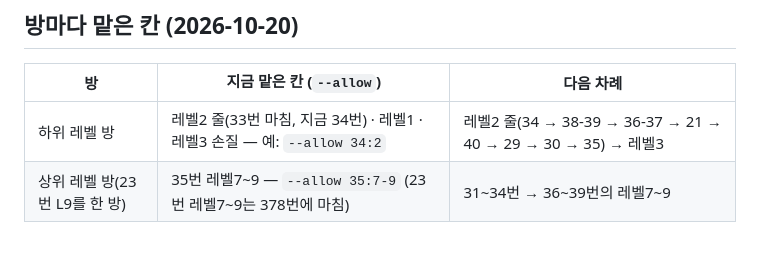
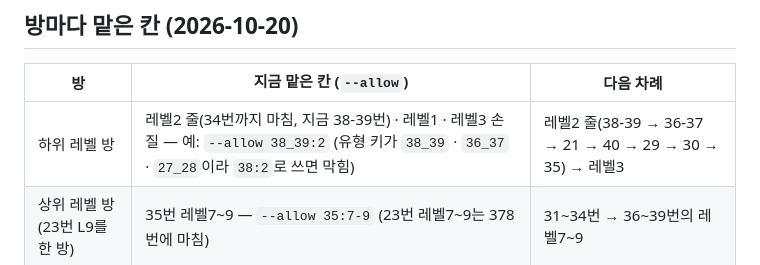
Before and after one commit to sehyeongjung-web/Gruance-English, a Markdown page: CLAUDE.md, the part around the change. GitHub-like rendering.

Commit message:
맡은 칸 표: 하위 레벨 방 — 34번까지 마침, 지금 38-39번 레벨2 (--allow 38_39:2)
Co-Authored-By: Claude Sonnet 5.5 <noreply@anthropic.com>
Claude-Session: https://claude.ai/code/session_01K4NgKDvs2ANgZYnGJNEx7A

```diff
--- a/CLAUDE.md
+++ b/CLAUDE.md
@@ -32,7 +32,7 @@
 
 | 방 | 지금 맡은 칸 (`--allow`) | 다음 차례 |
 |---|---|---|
-| 하위 레벨 방 | 레벨2 줄(33번 마침, 지금 34번) · 레벨1 · 레벨3 손질 — 예: `--allow 34:2` | 레벨2 줄(34 → 38-39 → 36-37 → 21 → 40 → 29 → 30 → 35) → 레벨3 |
+| 하위 레벨 방 | 레벨2 줄(34번까지 마침, 지금 38-39번) · 레벨1 · 레벨3 손질 — 예: `--allow 38_39:2` (유형 키가 `38_39` · `36_37` · `27_28`이라 `38:2`로 쓰면 막힘) | 레벨2 줄(38-39 → 36-37 → 21 → 40 → 29 → 30 → 35) → 레벨3 |
 | 상위 레벨 방(23번 L9를 한 방) | 35번 레벨7~9 — `--allow 35:7-9` (23번 레벨7~9는 378번에 마침) | 31~34번 → 36~39번의 레벨7~9 |
 
 ## 그대로 지킬 것
```
